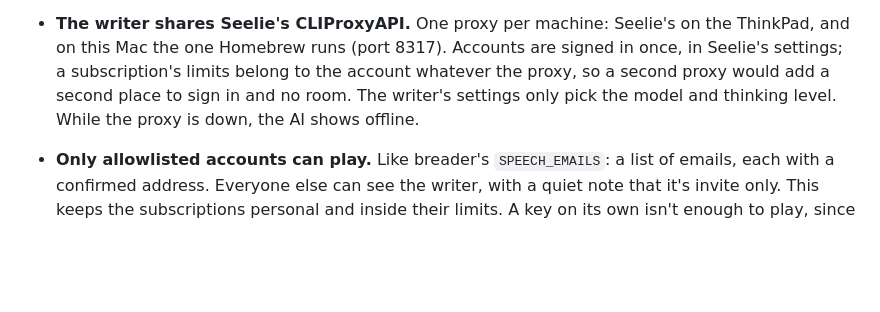
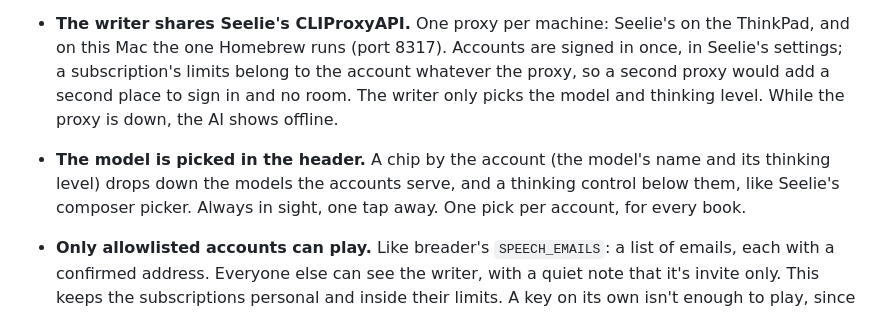
Before and after one commit to anubhav-qt/breader_writer, a Markdown page: CLAUDE.md, the part around the change. Rendered like a GitHub page; blank space fills up the shorter version.

Commit message:
docs: the model picker gets the best seat in the house, right next to your face

```diff
--- a/CLAUDE.md
+++ b/CLAUDE.md
@@ -64,8 +64,12 @@ below for what exists.
 - **The writer shares Seelie's CLIProxyAPI.** One proxy per machine: Seelie's on the ThinkPad,
   and on this Mac the one Homebrew runs (port 8317). Accounts are signed in once, in Seelie's
   settings; a subscription's limits belong to the account whatever the proxy, so a second proxy
-  would add a second place to sign in and no room. The writer's settings only pick the model and
-  thinking level. While the proxy is down, the AI shows offline.
+  would add a second place to sign in and no room. The writer only picks the model and thinking
+  level. While the proxy is down, the AI shows offline.
+- **The model is picked in the header.** A chip by the account (the model's name and its
+  thinking level) drops down the models the accounts serve, and a thinking control below them,
+  like Seelie's composer picker. Always in sight, one tap away. One pick per account, for every
+  book.
 - **Only allowlisted accounts can play.** Like breader's `SPEECH_EMAILS`: a list of emails, each
   with a confirmed address. Everyone else can see the writer, with a quiet note that it's invite
   only. This keeps the subscriptions personal and inside their limits. A key on its own isn't
```
